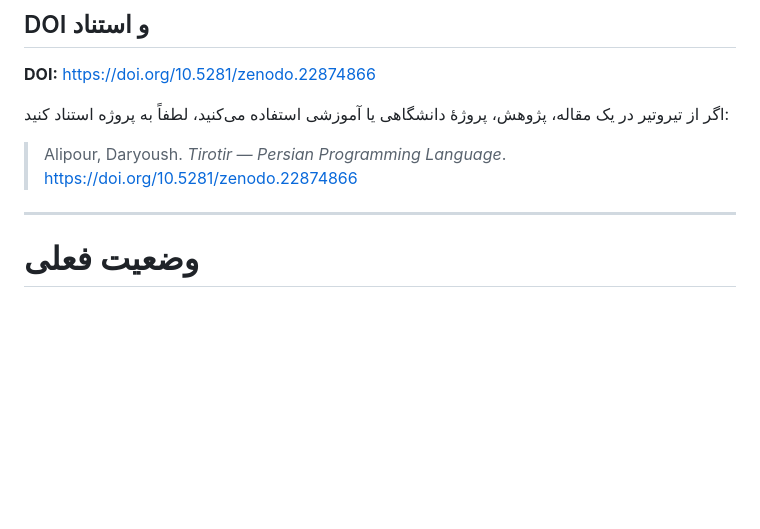
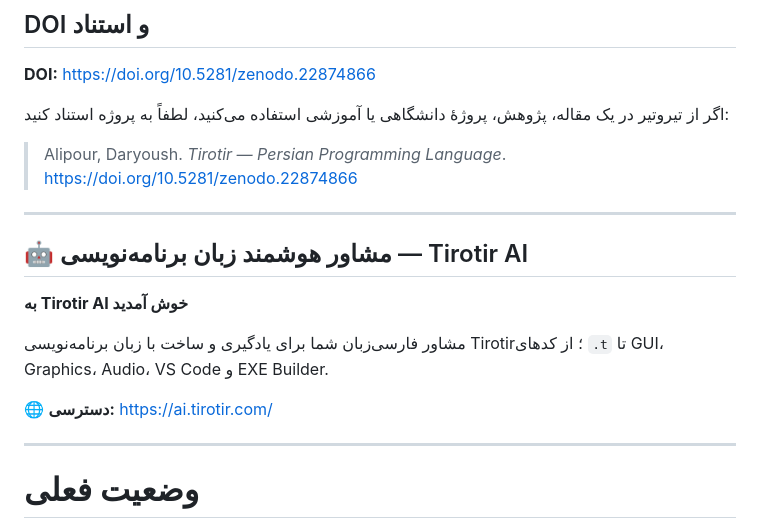
Before and after one commit to worker2025/tirotir, a Markdown page: README.md, the part around the change. Rendered like a GitHub page; blank space fills up the shorter version.

```diff
--- a/README.md
+++ b/README.md
@@ -64,6 +64,16 @@
 
 > Alipour, Daryoush. *Tirotir — Persian Programming Language*.
 [https://doi.org/10.5281/zenodo.22874866](https://doi.org/10.5281/zenodo.22874866)
+
+---
+
+## 🤖 مشاور هوشمند زبان برنامه‌نویسی — Tirotir AI
+
+**به Tirotir AI خوش آمدید**
+
+مشاور فارسی‌زبان شما برای یادگیری و ساخت با زبان برنامه‌نویسی Tirotir؛ از کدهای `.t` تا GUI، Graphics، Audio، VS Code و EXE Builder.
+
+🌐 **دسترسی:** [https://ai.tirotir.com/](https://ai.tirotir.com/)
 
 ---
 
```
